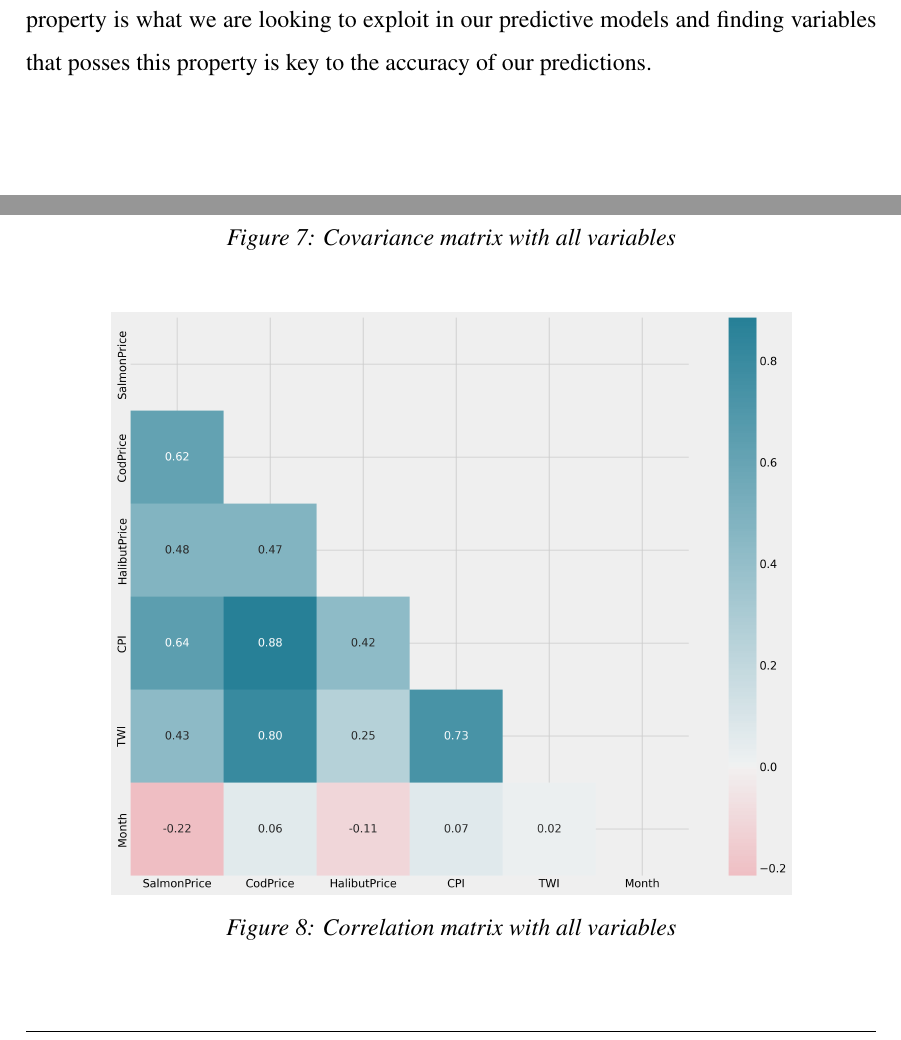
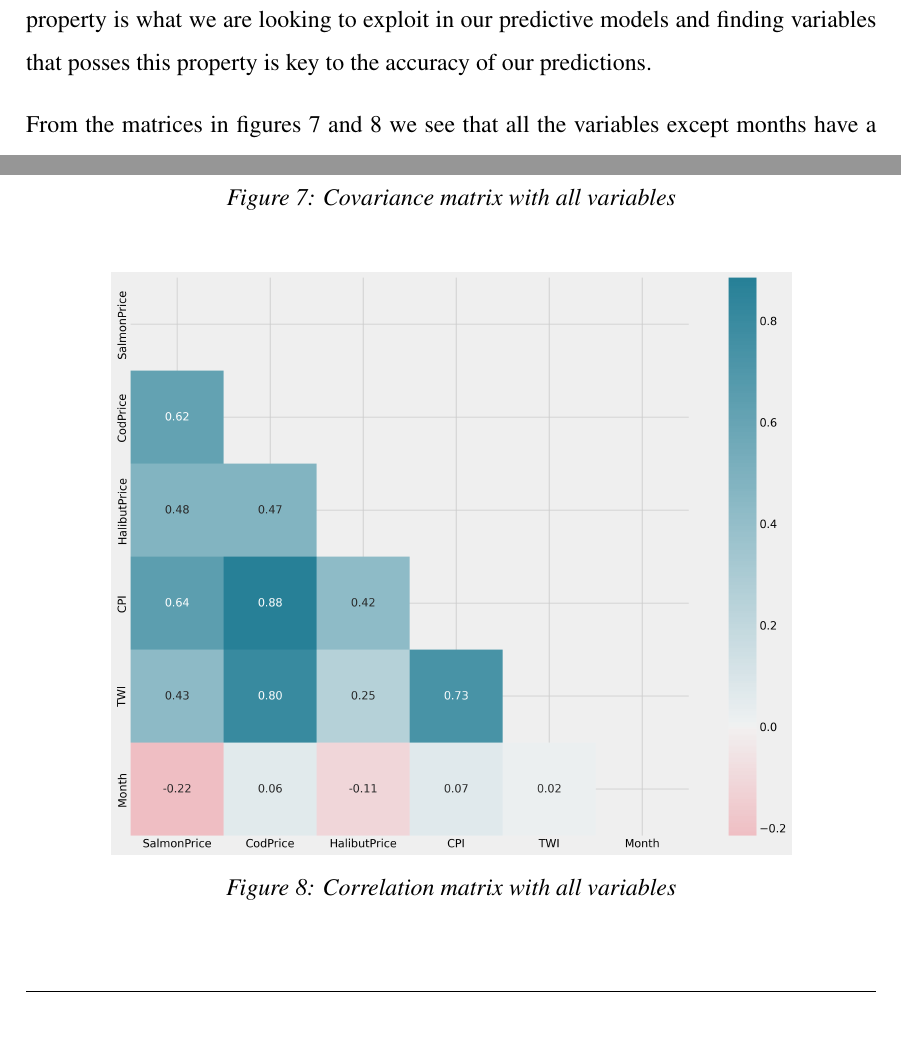
Before and after one commit to BachelorLaks/bachelor2023, a LaTeX document (main.tex, which reads Sections/Methodology.tex): two parts of pages 23 and 24 of 49, joined at a grey line, cut so that both start at the same text. Compiled offline with pdfLaTeX.

Commit message:
Changes to cov and corr

```diff
--- a/Sections/Methodology.tex
+++ b/Sections/Methodology.tex
@@ -57,6 +57,8 @@ Looking at the boxplot we can see that the salmon does indeed have a lot of outl
 
 \subsubsection{Covariance and correlation}\label{covariance and correlation}
 By exploring the covariance and correlation of our chosen variables we aim to uncover if they can be used as indicators for the salmon price. A good covariance between the salmon price and another variable, means that moving that variable would result in a likelihood of the other variable moving accordingly either positively or negatively. If the covariance is high, its interesting to look at the correlation for the same variables, and see if we expect to see a change in the same direction for the corresponding variable. This property is what we are looking to exploit in our predictive models and finding variables that posses this property is key to the accuracy of our predictions.
+
+From the matrices in figures~\ref{fig:CovMatrix} and~\ref{fig:CorrMatrix} we see that all the variables except months have a pretty good covariance all being above 50. The best ones being the CPI and the CodPrice as we suspected earlier. The corresponding correlations of CPI and cod are also the highest correlations to our main variable witch means that these two variables are more likely to be good indicators for the salmon price. The other variables have a lower covariance and correlation, but still have a positive covariance witch means that they are still good candidates for our predictive models. The months variable has a negative covariance witch means that the salmon price is more likely to go down in the winter months. This is a good indicator for the salmon price as we know that the salmon price has a seasonal tendency. Although a months term might not be the best way to capture it.
 \newpage
 \begin{figure}[H]
     \centering
```
Also changed, not shown: Sections/Methodology.tex (2 more changed lines).
